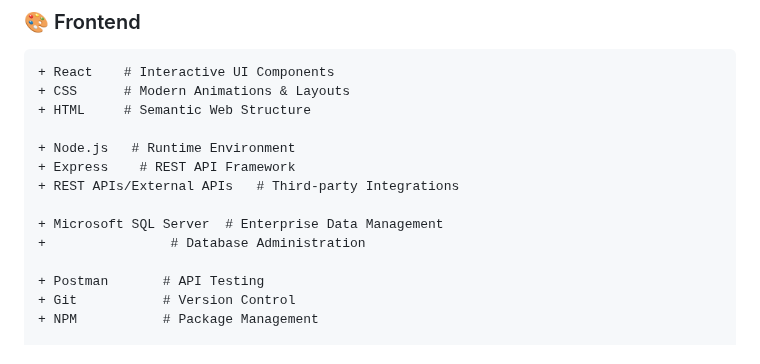
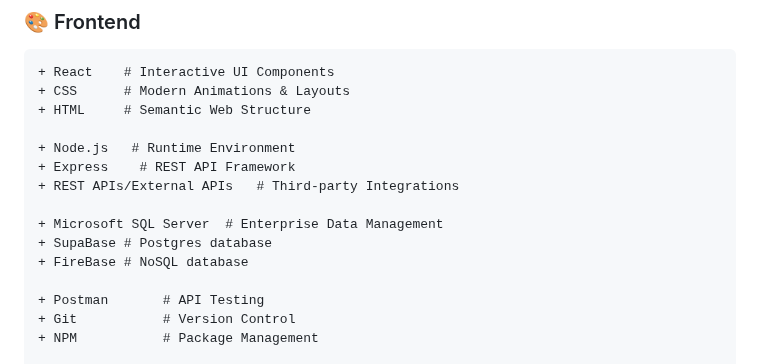
Before and after one commit to JaydenToh/Assignment-2---CNAD-, a Markdown page: README.md, the part around the change. GitHub-like rendering.

Commit message:
Update README.md
Added databases

```diff
--- a/README.md
+++ b/README.md
@@ -157,7 +157,8 @@ We implemented redundancy and failover mechanisms to ensure high availability an
 + REST APIs/External APIs   # Third-party Integrations
 
 + Microsoft SQL Server  # Enterprise Data Management
-+                # Database Administration
++ SupaBase # Postgres database
++ FireBase # NoSQL database
 
 + Postman       # API Testing
 + Git           # Version Control
```
